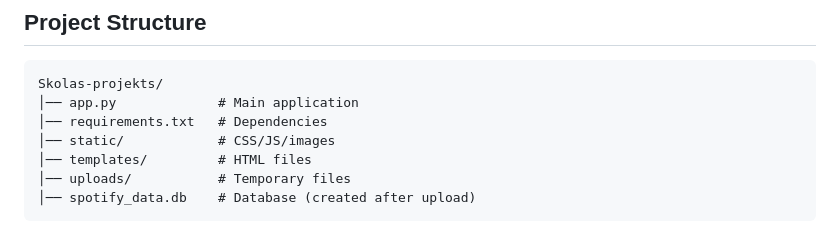
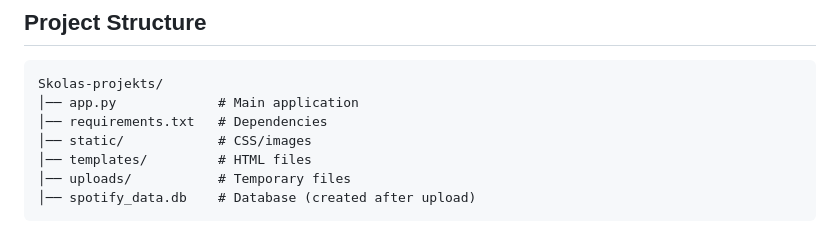
Before and after one commit to blockysumo/Skolas-projekts, a Markdown page: README.md, the part around the change. Drawn GitHub-style.

```diff
--- a/README.md
+++ b/README.md
@@ -87,7 +87,7 @@ A Flask-based web application that analyzes Spotify Extended Streaming History.
 Skolas-projekts/
 │── app.py             # Main application
 │── requirements.txt   # Dependencies
-│── static/            # CSS/JS/images
+│── static/            # CSS/images
 │── templates/         # HTML files
 │── uploads/           # Temporary files
 │── spotify_data.db    # Database (created after upload)
```
